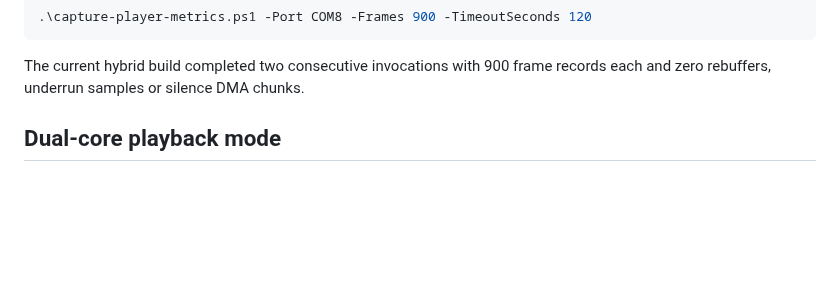
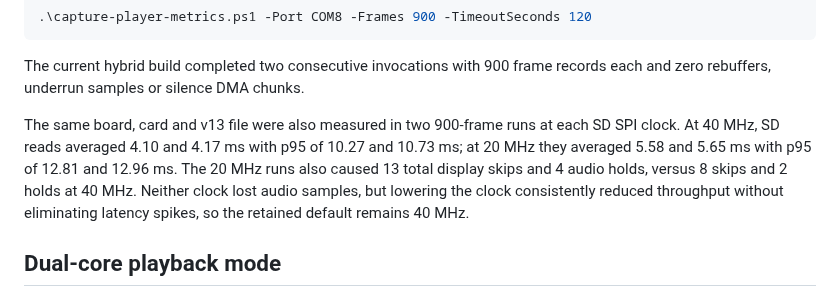
Before and after one commit to Witali/HLV-codec, a Markdown page: docs/ESP32_PLAYER.md, the part around the change. GitHub-like rendering; blank space fills up the shorter version.

Commit message:
Document ESP32 SD SPI clock comparison

```diff
--- a/docs/ESP32_PLAYER.md
+++ b/docs/ESP32_PLAYER.md
@@ -79,6 +79,14 @@ and rejects decode-sequence gaps, rebuffers and missing samples:
 
 The current hybrid build completed two consecutive invocations with 900 frame
 records each and zero rebuffers, underrun samples or silence DMA chunks.
+
+The same board, card and v13 file were also measured in two 900-frame runs at
+each SD SPI clock. At 40 MHz, SD reads averaged 4.10 and 4.17 ms with p95 of
+10.27 and 10.73 ms; at 20 MHz they averaged 5.58 and 5.65 ms with p95 of 12.81
+and 12.96 ms. The 20 MHz runs also caused 13 total display skips and 4 audio
+holds, versus 8 skips and 2 holds at 40 MHz. Neither clock lost audio samples,
+but lowering the clock consistently reduced throughput without eliminating
+latency spikes, so the retained default remains 40 MHz.
 
 ## Dual-core playback mode
 
```
